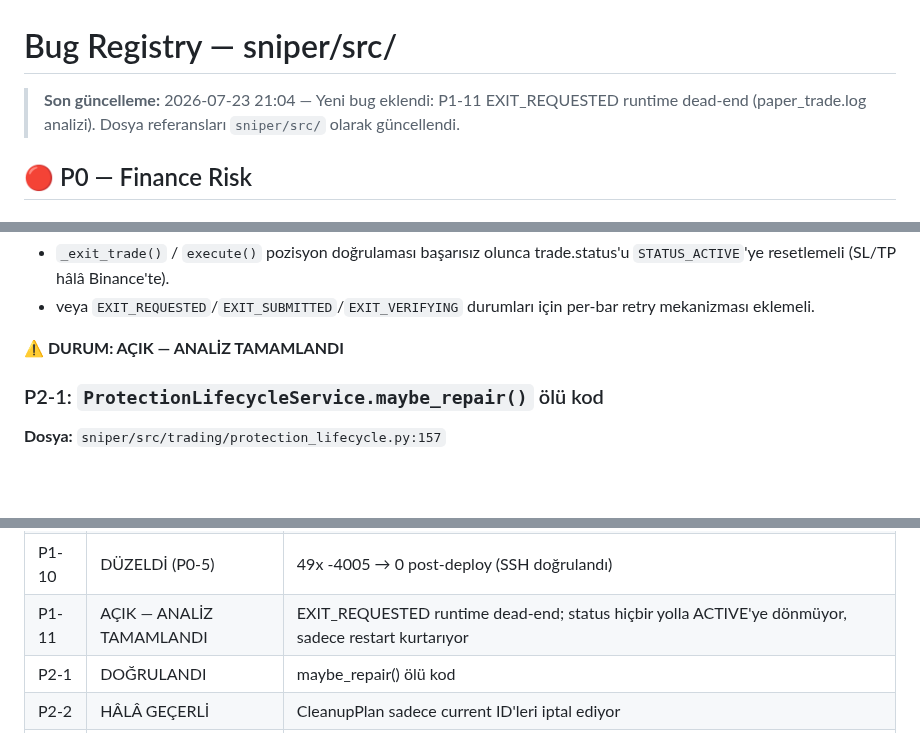
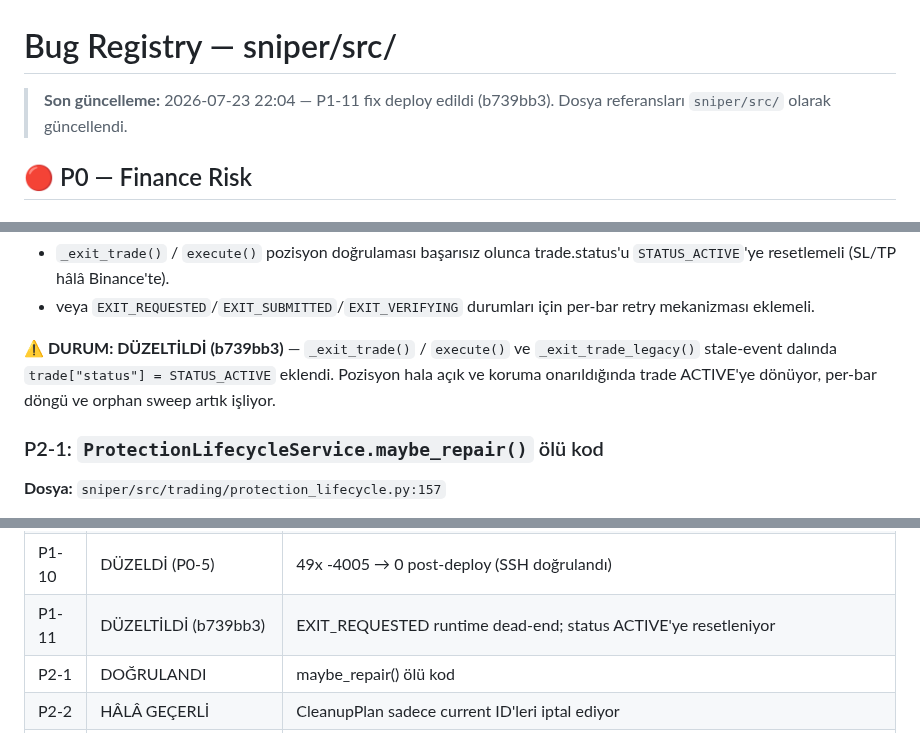
Before and after one commit to ahmetonurof-lab/sniper, a Markdown page: memory-bank/bugs.md, 3 parts joined by grey strips. Rendered like a GitHub page; blank space fills up the shorter version.

Commit message:
docs: P1-11 status DÜZELTİLDİ olarak güncellendi

```diff
--- a/memory-bank/bugs.md
+++ b/memory-bank/bugs.md
@@ -1,6 +1,6 @@
 # Bug Registry — sniper/src/
 
-> **Son güncelleme:** 2026-07-23 21:04 — Yeni bug eklendi: P1-11 EXIT_REQUESTED runtime dead-end (paper_trade.log analizi).
+> **Son güncelleme:** 2026-07-23 22:04 — P1-11 fix deploy edildi (b739bb3).
 > Dosya referansları `sniper/src/` olarak güncellendi.
 
 ## 🔴 P0 — Finance Risk
@@ -308,7 +308,7 @@ SL/TP yerleştirme log'da "SL OK" / "TP OK" dönse de, 2.5s sonra `get_open_orde
 - `_exit_trade()` / `execute()` pozisyon doğrulaması başarısız olunca trade.status'u `STATUS_ACTIVE`'ye resetlemeli (SL/TP hâlâ Binance'te).
 - veya `EXIT_REQUESTED`/`EXIT_SUBMITTED`/`EXIT_VERIFYING` durumları için per-bar retry mekanizması eklemeli.
 
-**⚠️ DURUM: AÇIK — ANALİZ TAMAMLANDI**
+**⚠️ DURUM: DÜZELTİLDİ (b739bb3)** — `_exit_trade()` / `execute()` ve `_exit_trade_legacy()` stale-event dalında `trade["status"] = STATUS_ACTIVE` eklendi. Pozisyon hala açık ve koruma onarıldığında trade ACTIVE'ye dönüyor, per-bar döngü ve orphan sweep artık işliyor.
 
 ### P2-1: `ProtectionLifecycleService.maybe_repair()` ölü kod
 **Dosya:** `sniper/src/trading/protection_lifecycle.py:157`
@@ -404,7 +404,7 @@ SL/TP yerleştirme log'da "SL OK" / "TP OK" dönse de, 2.5s sonra `get_open_orde
 | P1-8 | DÜZELDİ (P0-5) | 11/11 → 0/0 post-entry-check post-deploy (SSH doğrulandı) |
 | P1-9 | P0-5 YETERSİZ → P1-2 ile birleşti | P0-5 repair döngüsünü kırdı ama trailing TRAIL_REPLACING stuck hâlâ var — deploy sonrası 8dk daha reject devam etti |
 | P1-10 | DÜZELDİ (P0-5) | 49x -4005 → 0 post-deploy (SSH doğrulandı) |
-| P1-11 | AÇIK — ANALİZ TAMAMLANDI | EXIT_REQUESTED runtime dead-end; status hiçbir yolla ACTIVE'ye dönmüyor, sadece restart kurtarıyor |
+| P1-11 | DÜZELTİLDİ (b739bb3) | EXIT_REQUESTED runtime dead-end; status ACTIVE'ye resetleniyor |
 | P2-1 | DOĞRULANDI | maybe_repair() ölü kod |
 | P2-2 | HÂLÂ GEÇERLİ | CleanupPlan sadece current ID'leri iptal ediyor |
 | P2-3 | HÂLÂ GEÇERLİ | promote dokümantasyon uyuşmazlığı |
```
